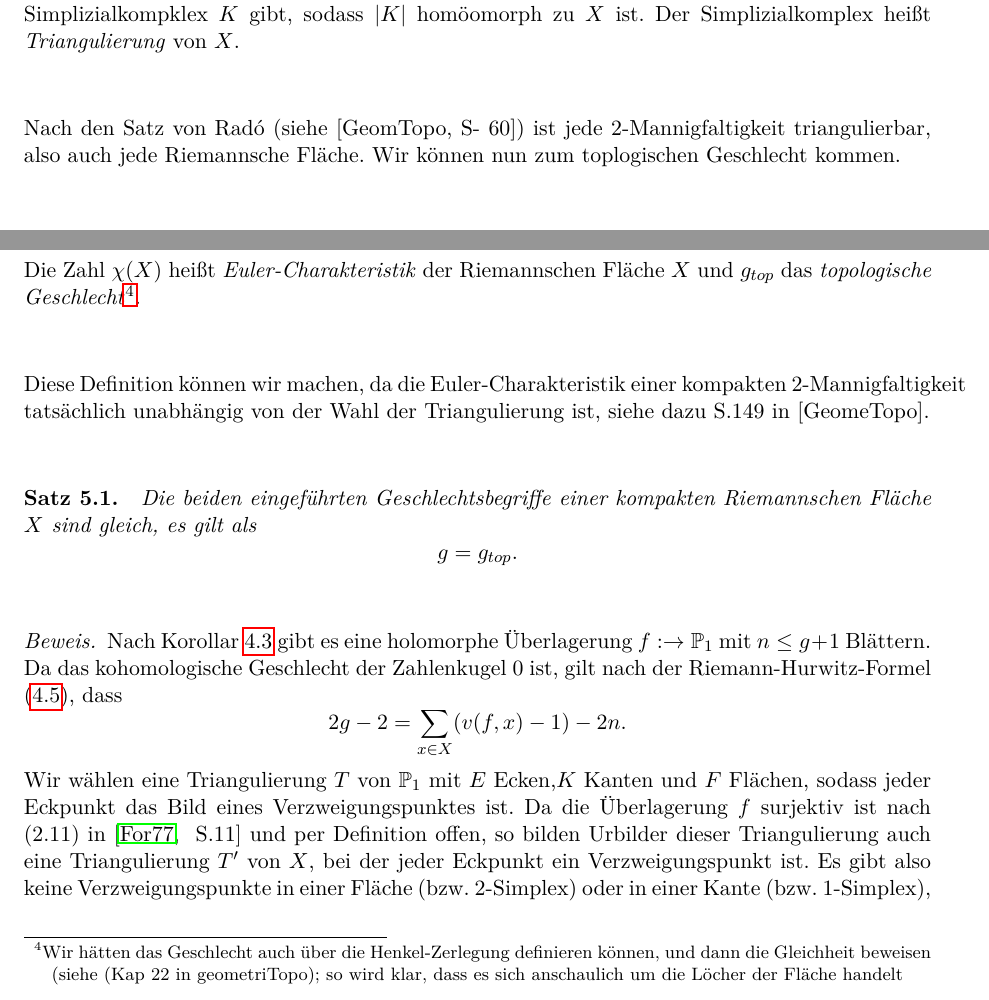
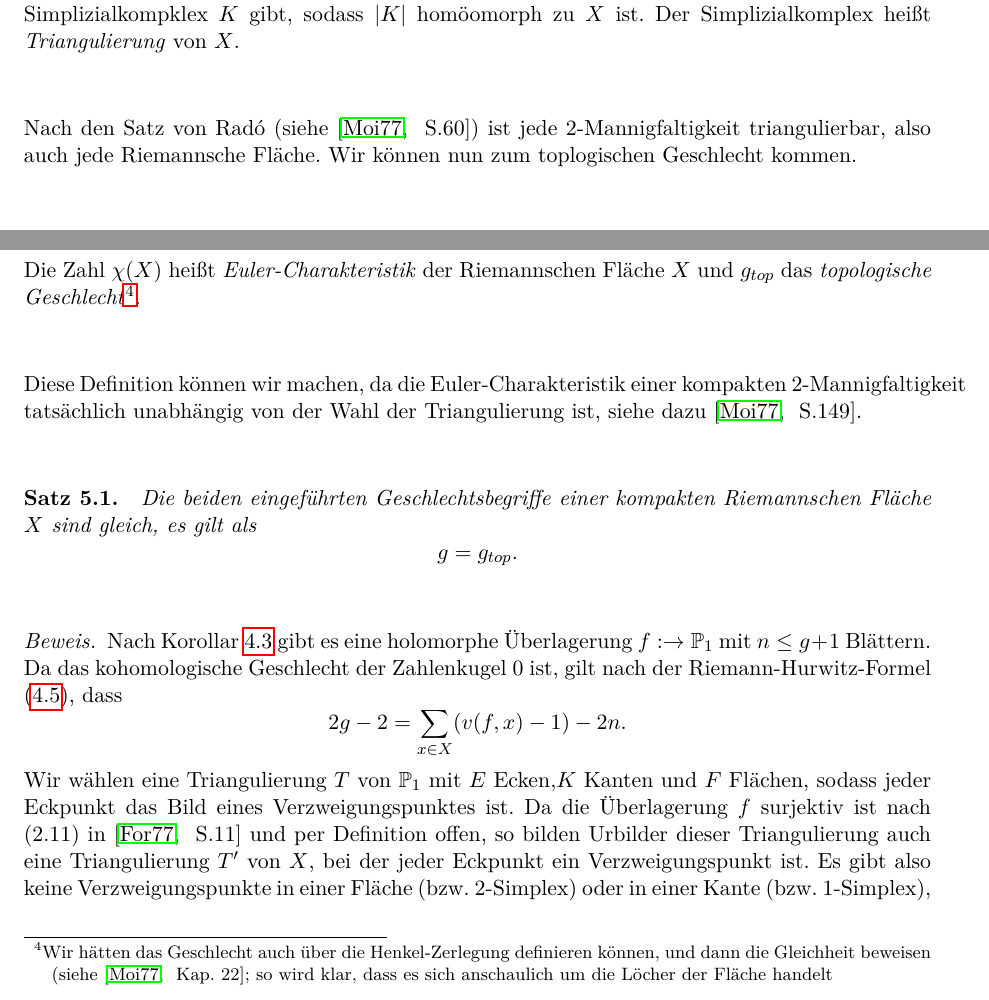
Before and after one commit to amarafio/Bachelorarbeit1, a LaTeX document (Bachelorarbeit.tex): two parts of page 38 of 41, joined at a grey line, cut so that both start at the same text. Compiled offline with pdfLaTeX; an older LaTeX class or package is replaced by its successor.

Commit message:
Literatur angepasst

```diff
--- a/Bachelorarbeit.tex
+++ b/Bachelorarbeit.tex
@@ -1502,15 +1504,15 @@ und versehen diesen Raum mit der Teilraumtopologie.
 \begin{defi}[Triangulierung]
 Ein topologischer Raum $X$ heißt \emph{triangulierbar}, falls es einen Simplizialkompklex $K$ gibt, sodass $|K|$ homöomorph zu $X$ ist. Der Simplizialkomplex heißt \emph{Triangulierung} von $X$.
 \end{defi}
-Nach den Satz von Radó (siehe [GeomTopo, S- 60]) ist jede $2$-Mannigfaltigkeit triangulierbar, also auch jede Riemannsche Fläche. Wir können nun zum toplogischen Geschlecht kommen.
+Nach den Satz von Radó (siehe \cite[~S.60]{geomTop}) ist jede $2$-Mannigfaltigkeit triangulierbar, also auch jede Riemannsche Fläche. Wir können nun zum toplogischen Geschlecht kommen.
 \begin{defi}[topologisches Geschlecht, Euler-Charakteristik]
 Sei $X$ eine kompakte Riemannsche Fläche und bezeichne mit $E_x,K_x,F_x$ die Anzahl der Ecken, Kanten und Flächen einer Triangulierung von $X$, also der $0-,1-$ und $2-$ Simplizes. Dann definieren wir
 \[
 \chi (X)\coloneqq 2-2g_{top}=E_x-K_x+F_x.
 \]
-Die Zahl $\chi(X)$ heißt \emph{Euler-Charakteristik} der Riemannschen Fläche $X$ und $g_{top}$ das \emph{topologische Geschlecht}\footnote{Wir hätten das Geschlecht auch über die Henkel-Zerlegung definieren können, und dann die Gleichheit beweisen (siehe (Kap 22 in geometriTopo); so wird klar, dass es sich anschaulich um die Löcher der Fläche handelt}.
-\end{defi}
-Diese Definition können wir machen, da die Euler-Charakteristik einer kompakten $2$-Mannigfaltigkeit tatsächlich unabhängig von der Wahl der Triangulierung ist, siehe dazu S.149 in [GeomeTopo].
+Die Zahl $\chi(X)$ heißt \emph{Euler-Charakteristik} der Riemannschen Fläche $X$ und $g_{top}$ das \emph{topologische Geschlecht}\footnote{Wir hätten das Geschlecht auch über die Henkel-Zerlegung definieren können, und dann die Gleichheit beweisen (siehe \cite[~Kap. 22]{geomTop}; so wird klar, dass es sich anschaulich um die Löcher der Fläche handelt}.
+\end{defi}
+Diese Definition können wir machen, da die Euler-Charakteristik einer kompakten $2$-Mannigfaltigkeit tatsächlich unabhängig von der Wahl der Triangulierung ist, siehe dazu \cite[~S.149]{geomTop}.
 
 \begin{satz}
 Die beiden eingeführten Geschlechtsbegriffe einer kompakten Riemannschen Fläche $X$ sind gleich, es gilt als
```
Also changed, not shown: bibliographie.bib (+2 -3 lines), Bachelorarbeit.tex (8 more changed lines).
